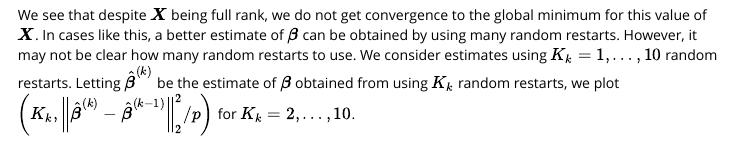
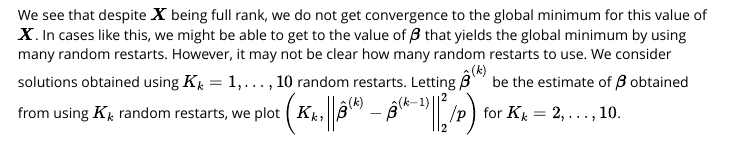
Before and after one commit to maryclare/powopt, an R Markdown document (inst/doc/powoptUse.Rmd): the page in a window 1100 px wide, from 7200 px down. The pictures show the output file inst/doc/powoptUse.html that the author committed with the source, opened offline.

Commit message:
Fixing last typo

````diff
--- a/inst/doc/powoptUse.Rmd
+++ b/inst/doc/powoptUse.Rmd
@@ -162,8 +162,8 @@ plot(fit1, fit2, xlab = "Coordinate Descent 1", ylab = "Coordinate Descent 2",
 abline(a = 0, b = 1)
 ```
 
-We see that despite $\boldsymbol X$ being full rank, we do not get convergence to the global minimum for this value of $\boldsymbol X$. In cases like this, a better estimate of $\boldsymbol \beta$ can be obtained by using many random restarts. However, it may not be clear how many random restarts to use.
-We consider estimates using $K_k = 1, \dots, 10$ random restarts. Letting $\hat{\boldsymbol \beta}^{\left(k\right)}$ be the estimate of $\boldsymbol \beta$ obtained from using $K_k$ random restarts, we plot $\left(K_k, \left|\left|\hat{\boldsymbol \beta}^{\left(k\right)} - \hat{\boldsymbol \beta}^{\left(k - 1\right)}\right|\right|^2_2/p\right)$ for $K_k = 2,\dots, 10$.
+We see that despite $\boldsymbol X$ being full rank, we do not get convergence to the global minimum for this value of $\boldsymbol X$. In cases like this, we might be able to get to the value of $\boldsymbol \beta$ that yields the global minimum by using many random restarts. However, it may not be clear how many random restarts to use.
+We consider solutions obtained using $K_k = 1, \dots, 10$ random restarts. Letting $\hat{\boldsymbol \beta}^{\left(k\right)}$ be the estimate of $\boldsymbol \beta$ obtained from using $K_k$ random restarts, we plot $\left(K_k, \left|\left|\hat{\boldsymbol \beta}^{\left(k\right)} - \hat{\boldsymbol \beta}^{\left(k - 1\right)}\right|\right|^2_2/p\right)$ for $K_k = 2,\dots, 10$.
 ```{r, fig.show='hold', fig.align = 'center', fig.width = 6, fig.height = 6}
 n <- 10
 p <- 8
````
Also changed, not shown: vignettes/powoptUse.Rmd (+2 -2 lines), inst/doc/powoptUse.html.
